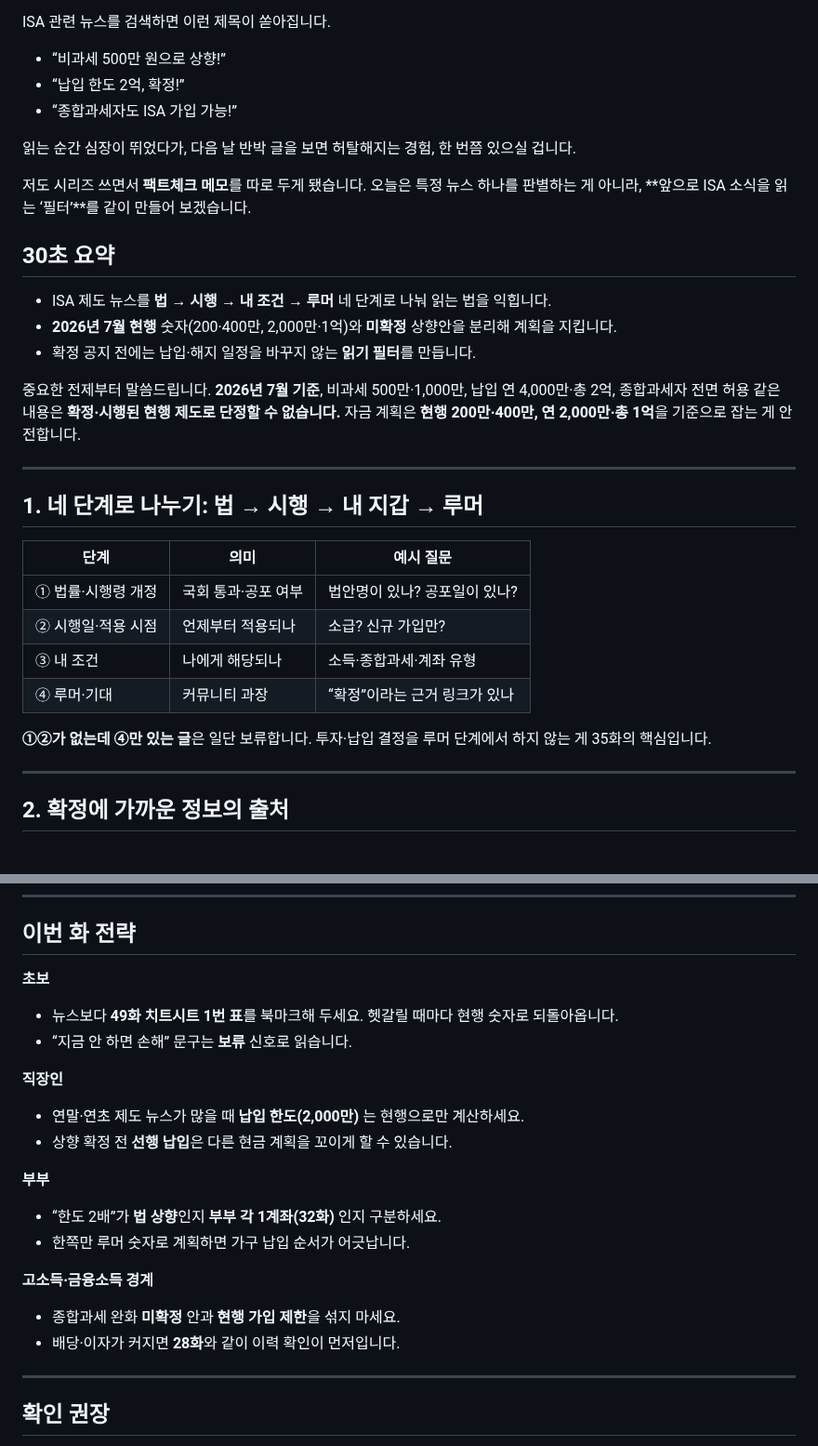
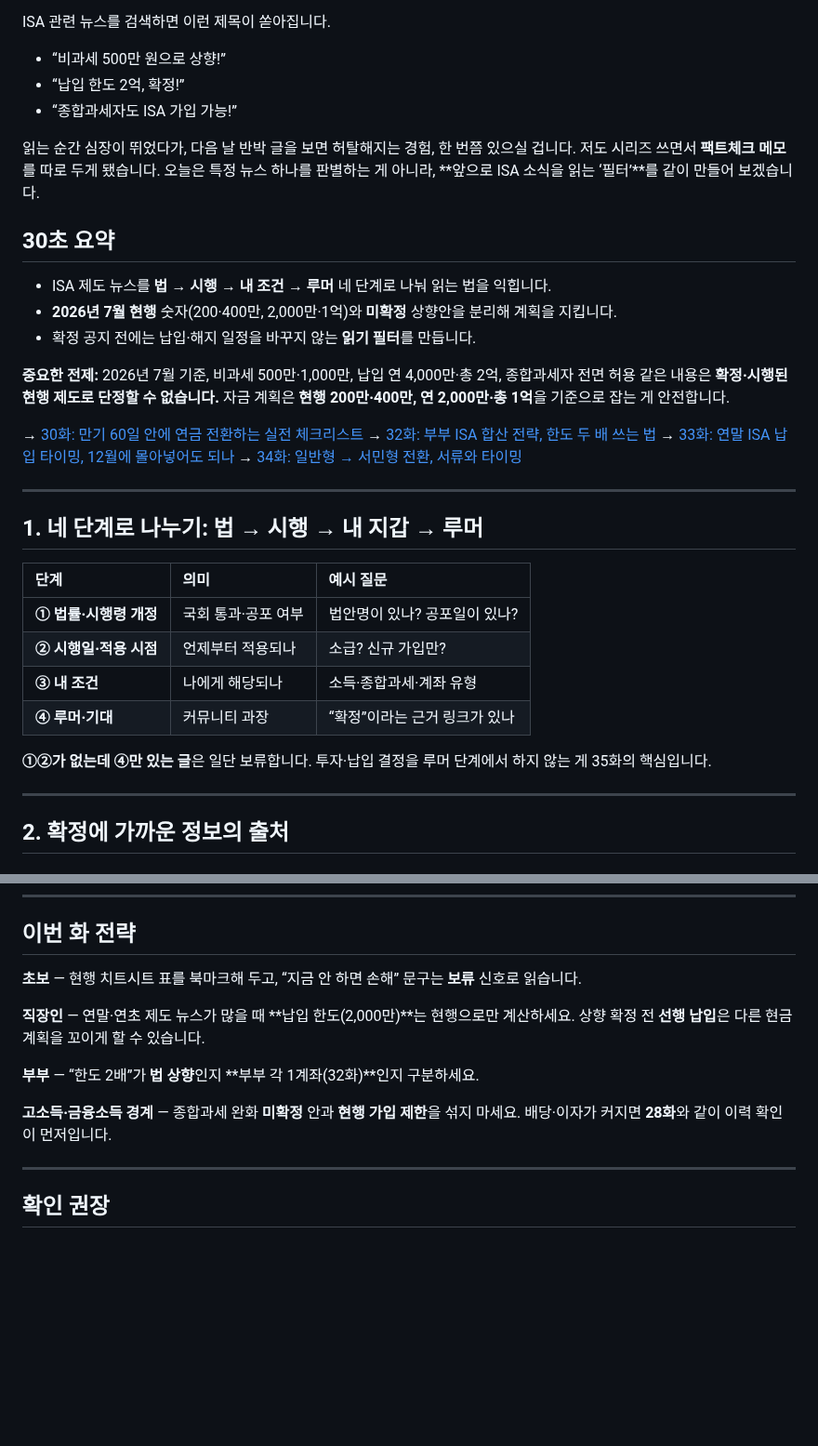
Before and after one commit to seyoungahn2/ShopProject, a Markdown page: content/isa/35-policy-change-filter.md, 2 parts joined by grey strips. Shown at 93% size. Drawn GitHub-style; blank space fills up the shorter version.

```diff
--- a/content/isa/35-policy-change-filter.md
+++ b/content/isa/35-policy-change-filter.md
@@ -9,11 +9,8 @@ ISA 관련 뉴스를 검색하면 이런 제목이 쏟아집니다.
 - “납입 한도 2억, 확정!”
 - “종합과세자도 ISA 가입 가능!”
 
-읽는 순간 심장이 뛰었다가, 다음 날 반박 글을 보면 허탈해지는 경험, 한 번쯤 있으실 겁니다.
-
-저도 시리즈 쓰면서 **팩트체크 메모**를 따로 두게 됐습니다.
-오늘은 특정 뉴스 하나를 판별하는 게 아니라,
-**앞으로 ISA 소식을 읽는 ‘필터’**를 같이 만들어 보겠습니다.
+읽는 순간 심장이 뛰었다가, 다음 날 반박 글을 보면 허탈해지는 경험, 한 번쯤 있으실 겁니다. 저도 시리즈 쓰면서 **팩트체크 메모**를 따로 두게 됐습니다.
+오늘은 특정 뉴스 하나를 판별하는 게 아니라, **앞으로 ISA 소식을 읽는 ‘필터’**를 같이 만들어 보겠습니다.
 
 ## 30초 요약
 
@@ -21,24 +18,25 @@ ISA 관련 뉴스를 검색하면 이런 제목이 쏟아집니다.
 - **2026년 7월 현행** 숫자(200·400만, 2,000만·1억)와 **미확정** 상향안을 분리해 계획을 지킵니다.
 - 확정 공지 전에는 납입·해지 일정을 바꾸지 않는 **읽기 필터**를 만듭니다.
 
-중요한 전제부터 말씀드립니다.
-**2026년 7월 기준**, 비과세 500만·1,000만, 납입 연 4,000만·총 2억, 종합과세자 전면 허용 같은 내용은
-**확정·시행된 현행 제도로 단정할 수 없습니다.**
-자금 계획은 **현행 200만·400만, 연 2,000만·총 1억**을 기준으로 잡는 게 안전합니다.
+**중요한 전제:** 2026년 7월 기준, 비과세 500만·1,000만, 납입 연 4,000만·총 2억, 종합과세자 전면 허용 같은 내용은 **확정·시행된 현행 제도로 단정할 수 없습니다.** 자금 계획은 **현행 200만·400만, 연 2,000만·총 1억**을 기준으로 잡는 게 안전합니다.
+
+→ [30화: 만기 60일 안에 연금 전환하는 실전 체크리스트](https://mynews20482.tistory.com/30)
+→ [32화: 부부 ISA 합산 전략, 한도 두 배 쓰는 법](https://mynews20482.tistory.com/32)
+→ [33화: 연말 ISA 납입 타이밍, 12월에 몰아넣어도 되나](https://mynews20482.tistory.com/33)
+→ [34화: 일반형 → 서민형 전환, 서류와 타이밍](https://mynews20482.tistory.com/34)
 
 ---
 
 ## 1. 네 단계로 나누기: 법 → 시행 → 내 지갑 → 루머
 
 | 단계 | 의미 | 예시 질문 |
-| --- | --- | --- |
-| ① 법률·시행령 개정 | 국회 통과·공포 여부 | 법안명이 있나? 공포일이 있나? |
-| ② 시행일·적용 시점 | 언제부터 적용되나 | 소급? 신규 가입만? |
-| ③ 내 조건 | 나에게 해당되나 | 소득·종합과세·계좌 유형 |
-| ④ 루머·기대 | 커뮤니티 과장 | “확정”이라는 근거 링크가 있나 |
+| :--- | :--- | :--- |
+| **① 법률·시행령 개정** | 국회 통과·공포 여부 | 법안명이 있나? 공포일이 있나? |
+| **② 시행일·적용 시점** | 언제부터 적용되나 | 소급? 신규 가입만? |
+| **③ 내 조건** | 나에게 해당되나 | 소득·종합과세·계좌 유형 |
+| **④ 루머·기대** | 커뮤니티 과장 | “확정”이라는 근거 링크가 있나 |
 
-**①②가 없는데 ④만 있는 글**은 일단 보류합니다.
-투자·납입 결정을 루머 단계에서 하지 않는 게 35화의 핵심입니다.
+**①②가 없는데 ④만 있는 글**은 일단 보류합니다. 투자·납입 결정을 루머 단계에서 하지 않는 게 35화의 핵심입니다.
 
 ---
 
@@ -220,21 +194,13 @@ ISA는 3년짜리 계좌입니다. 바뀌면 **그 시점 이후 납입·운용*
 
 ## 이번 화 전략
 
-**초보**
-- 뉴스보다 **49화 치트시트 1번 표**를 북마크해 두세요. 헷갈릴 때마다 현행 숫자로 되돌아옵니다.
-- “지금 안 하면 손해” 문구는 **보류** 신호로 읽습니다.
+**초보** — 현행 치트시트 표를 북마크해 두고, “지금 안 하면 손해” 문구는 **보류** 신호로 읽습니다.
 
-**직장인**
-- 연말·연초 제도 뉴스가 많을 때 **납입 한도(2,000만)** 는 현행으로만 계산하세요.
-- 상향 확정 전 **선행 납입**은 다른 현금 계획을 꼬이게 할 수 있습니다.
+**직장인** — 연말·연초 제도 뉴스가 많을 때 **납입 한도(2,000만)**는 현행으로만 계산하세요. 상향 확정 전 **선행 납입**은 다른 현금 계획을 꼬이게 할 수 있습니다.
 
-**부부**
-- “한도 2배”가 **법 상향**인지 **부부 각 1계좌(32화)** 인지 구분하세요.
-- 한쪽만 루머 숫자로 계획하면 가구 납입 순서가 어긋납니다.
+**부부** — “한도 2배”가 **법 상향**인지 **부부 각 1계좌(32화)**인지 구분하세요.
 
-**고소득·금융소득 경계**
-- 종합과세 완화 **미확정** 안과 **현행 가입 제한**을 섞지 마세요.
-- 배당·이자가 커지면 **28화**와 같이 이력 확인이 먼저입니다.
+**고소득·금융소득 경계** — 종합과세 완화 **미확정** 안과 **현행 가입 제한**을 섞지 마세요. 배당·이자가 커지면 **28화**와 같이 이력 확인이 먼저입니다.
 
 ---
 
```
Also changed, not shown: other parts of content/isa/35-policy-change-filter.md (+55 -79 lines).
